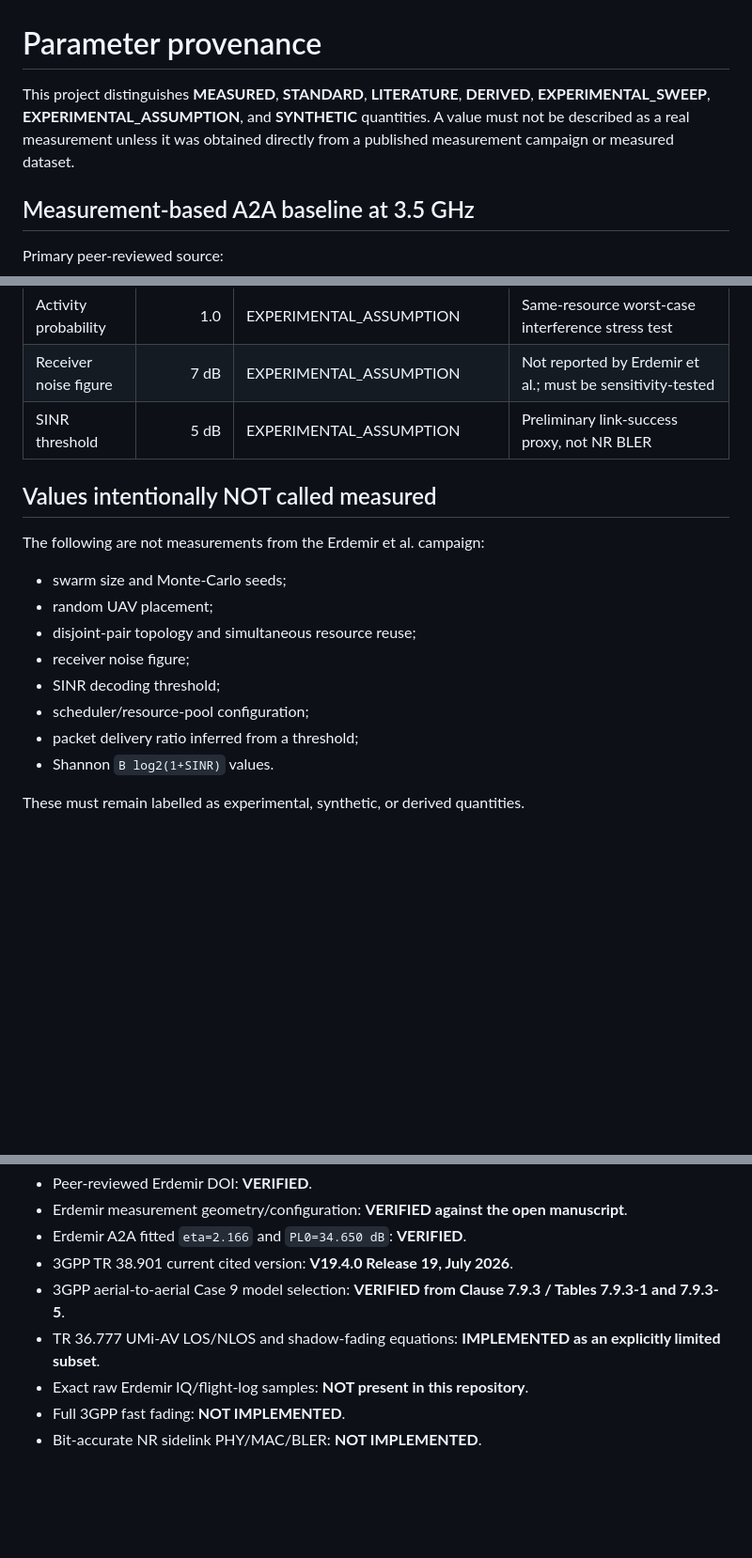
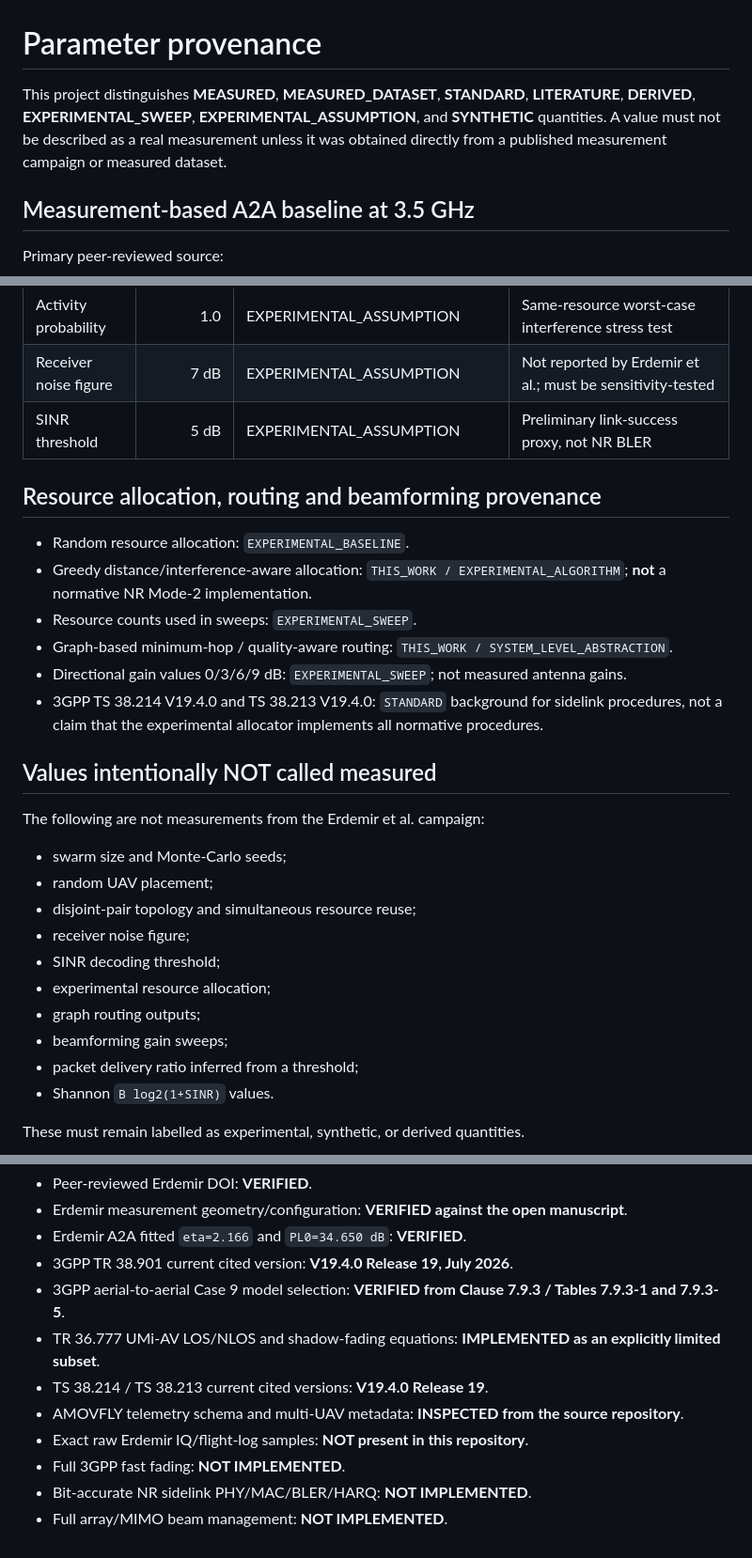
Before and after one commit to panagiotagrosdouli/uav-sidelink-swarm, a Markdown page: references/parameter_sources.md, 3 parts joined by grey strips. Shown at 94% size. Drawn GitHub-style; blank space fills up the shorter version.

Commit message:
Extend provenance to real mobility and system-level research extensions

```diff
--- a/references/parameter_sources.md
+++ b/references/parameter_sources.md
@@ -1,6 +1,6 @@
 # Parameter provenance
 
-This project distinguishes **MEASURED**, **STANDARD**, **LITERATURE**, **DERIVED**, **EXPERIMENTAL_SWEEP**, **EXPERIMENTAL_ASSUMPTION**, and **SYNTHETIC** quantities. A value must not be described as a real measurement unless it was obtained directly from a published measurement campaign or measured dataset.
+This project distinguishes **MEASURED**, **MEASURED_DATASET**, **STANDARD**, **LITERATURE**, **DERIVED**, **EXPERIMENTAL_SWEEP**, **EXPERIMENTAL_ASSUMPTION**, and **SYNTHETIC** quantities. A value must not be described as a real measurement unless it was obtained directly from a published measurement campaign or measured dataset.
 
 ## Measurement-based A2A baseline at 3.5 GHz
 
@@ -70,6 +85,15 @@ The implementation is a **large-scale model only**. It does not yet implement th
 | Receiver noise figure | 7 dB | EXPERIMENTAL_ASSUMPTION | Not reported by Erdemir et al.; must be sensitivity-tested |
 | SINR threshold | 5 dB | EXPERIMENTAL_ASSUMPTION | Preliminary link-success proxy, not NR BLER |
 
+## Resource allocation, routing and beamforming provenance
+
+- Random resource allocation: `EXPERIMENTAL_BASELINE`.
+- Greedy distance/interference-aware allocation: `THIS_WORK / EXPERIMENTAL_ALGORITHM`; **not** a normative NR Mode-2 implementation.
+- Resource counts used in sweeps: `EXPERIMENTAL_SWEEP`.
+- Graph-based minimum-hop / quality-aware routing: `THIS_WORK / SYSTEM_LEVEL_ABSTRACTION`.
+- Directional gain values 0/3/6/9 dB: `EXPERIMENTAL_SWEEP`; not measured antenna gains.
+- 3GPP TS 38.214 V19.4.0 and TS 38.213 V19.4.0: `STANDARD` background for sidelink procedures, not a claim that the experimental allocator implements all normative procedures.
+
 ## Values intentionally NOT called measured
 
 The following are not measurements from the Erdemir et al. campaign:
@@ -79,7 +103,9 @@ The following are not measurements from the Erdemir et al. campaign:
 - disjoint-pair topology and simultaneous resource reuse;
 - receiver noise figure;
 - SINR decoding threshold;
-- scheduler/resource-pool configuration;
+- experimental resource allocation;
+- graph routing outputs;
+- beamforming gain sweeps;
 - packet delivery ratio inferred from a threshold;
 - Shannon `B log2(1+SINR)` values.
 
@@ -93,6 +119,9 @@ These must remain labelled as experimental, synthetic, or derived quantities.
 - 3GPP TR 38.901 current cited version: **V19.4.0 Release 19, July 2026**.
 - 3GPP aerial-to-aerial Case 9 model selection: **VERIFIED from Clause 7.9.3 / Tables 7.9.3-1 and 7.9.3-5**.
 - TR 36.777 UMi-AV LOS/NLOS and shadow-fading equations: **IMPLEMENTED as an explicitly limited subset**.
+- TS 38.214 / TS 38.213 current cited versions: **V19.4.0 Release 19**.
+- AMOVFLY telemetry schema and multi-UAV metadata: **INSPECTED from the source repository**.
 - Exact raw Erdemir IQ/flight-log samples: **NOT present in this repository**.
 - Full 3GPP fast fading: **NOT IMPLEMENTED**.
-- Bit-accurate NR sidelink PHY/MAC/BLER: **NOT IMPLEMENTED**.
+- Bit-accurate NR sidelink PHY/MAC/BLER/HARQ: **NOT IMPLEMENTED**.
+- Full array/MIMO beam management: **NOT IMPLEMENTED**.
```
Also changed, not shown: other parts of references/parameter_sources.md (+15 -0 lines).
